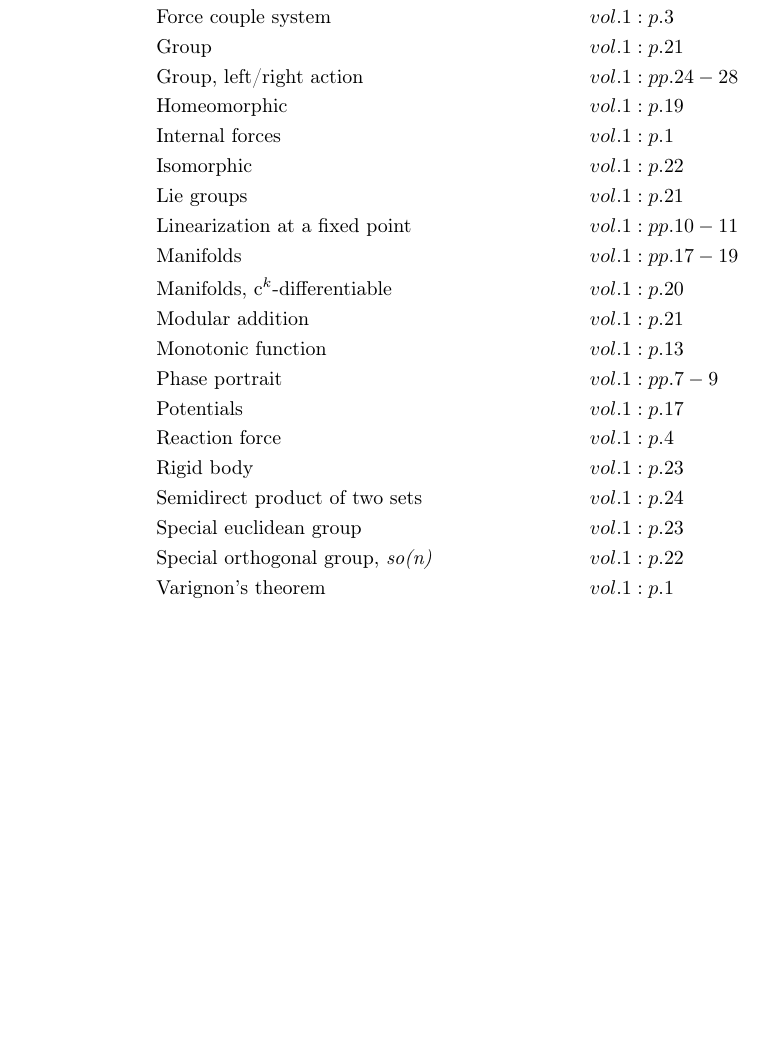
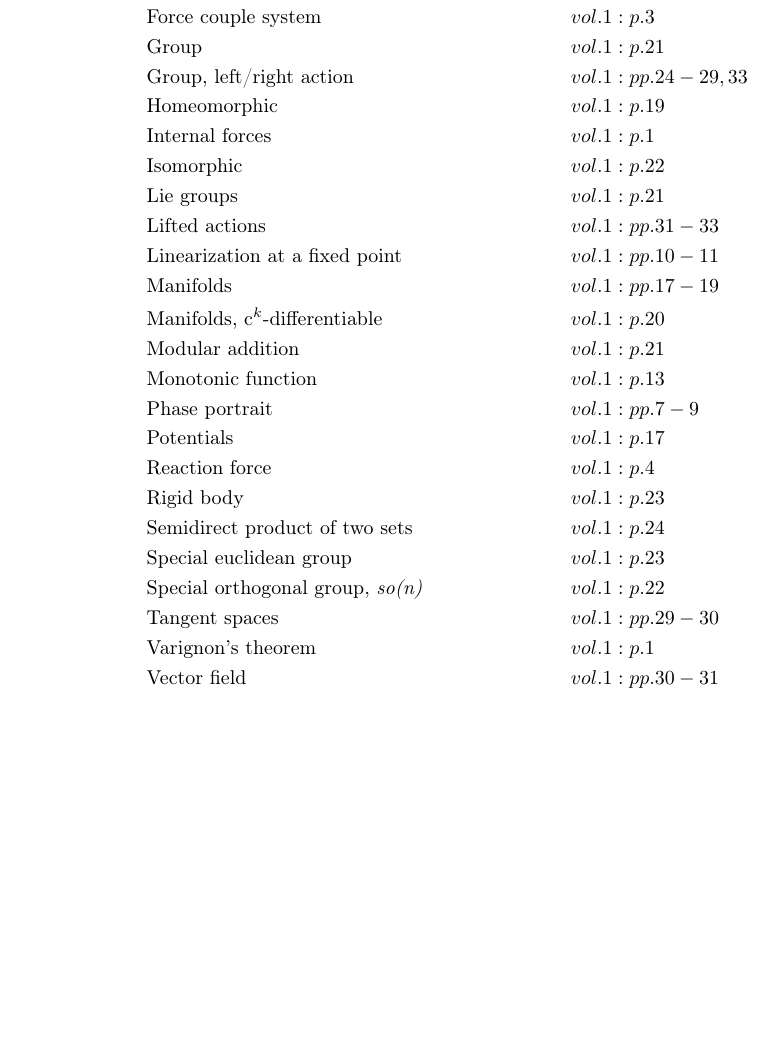
Before and after one commit to danhagen/Journal_Index, a LaTeX document (main.tex): part of the page, cut so that both start at the same text, the shorter picture padded with empty space. Compiled offline with pdfLaTeX.

Commit message:
Adding to Index!

```diff
--- a/main.tex
+++ b/main.tex
@@ -21,11 +21,12 @@
 &\text{Force couple}&& vol. 1: p. 2\\
 &\text{Force couple system}&& vol. 1: p. 3\\
 &\text{Group}&& vol. 1: p. 21\\
-&\text{Group, left/right action}&& vol. 1: pp. 24-28\\
+&\text{Group, left/right action}&& vol. 1: pp. 24-29, 33\\
 &\text{Homeomorphic}&& vol. 1: p. 19\\
 &\text{Internal forces}&& vol. 1: p. 1\\
 &\text{Isomorphic}&& vol. 1: p. 22\\
 &\text{Lie groups}&& vol. 1: p. 21\\
+&\text{Lifted actions}&& vol. 1: pp. 31-33\\
 &\text{Linearization at a fixed point}&& vol. 1: pp. 10-11\\
 &\text{Manifolds}&& vol. 1: pp. 17-19\\
 &\text{Manifolds, c$^k$-differentiable}&& vol. 1: p. 20\\
@@ -38,6 +39,8 @@
 &\text{Semidirect product of two sets}&& vol. 1: p. 24\\
 &\text{Special euclidean group}&& vol. 1: p. 23\\
 &\text{Special orthogonal group, \emph{so(n)}}&& vol. 1: p. 22\\
+&\text{Tangent spaces}&& vol. 1: pp. 29-30\\
 &\text{Varignon's theorem}&& vol. 1: p. 1\\
+&\text{Vector field}&& vol. 1: pp. 30-31\\
 \end{align*}
 \end{document}
```
Also changed, not shown: main.pdf, 1 other file.
